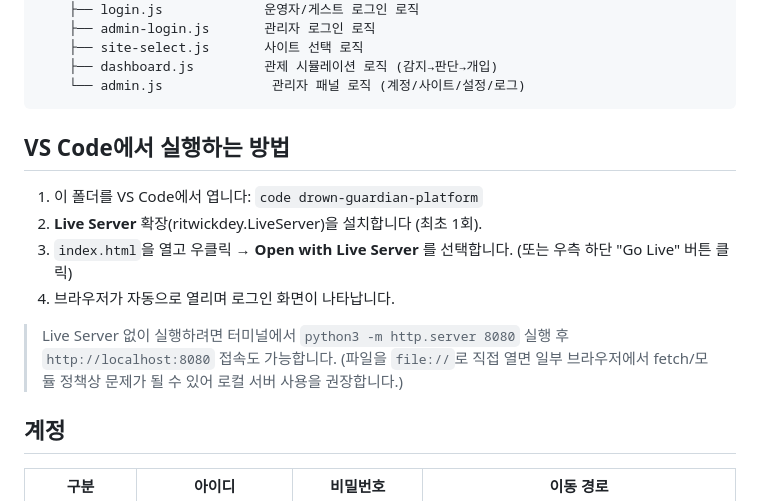
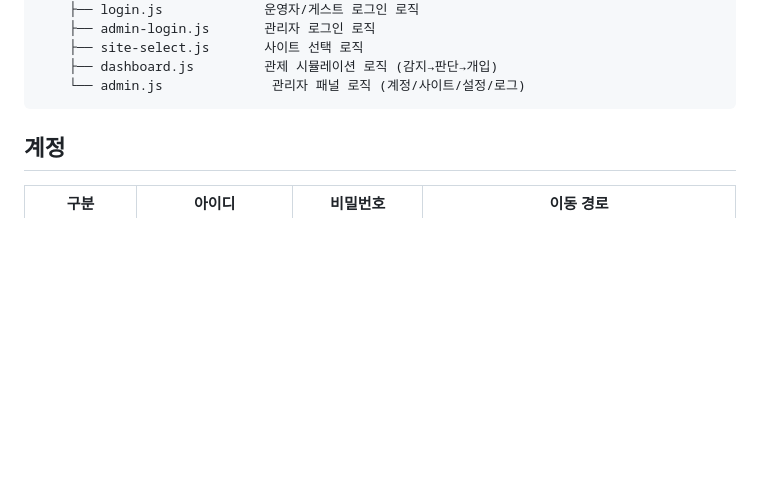
Before and after one commit to Chaejinn/Capstone_1, a Markdown page: README.md, the part around the change. Rendered like a GitHub page; blank space fills up the shorter version.

Commit message:
Remove VS Code execution instructions from README
Removed instructions for running the project in VS Code with Live Server and alternative local server setup.

````diff
--- a/README.md
+++ b/README.md
@@ -27,18 +27,6 @@ drown-guardian-platform/
     ├── dashboard.js         관제 시뮬레이션 로직 (감지→판단→개입)
     └── admin.js              관리자 패널 로직 (계정/사이트/설정/로그)
 ```
-
-## VS Code에서 실행하는 방법
-
-1. 이 폴더를 VS Code에서 엽니다: `code drown-guardian-platform`
-2. **Live Server** 확장(ritwickdey.LiveServer)을 설치합니다 (최초 1회).
-3. `index.html`을 열고 우클릭 → **Open with Live Server** 를 선택합니다.
-   (또는 우측 하단 "Go Live" 버튼 클릭)
-4. 브라우저가 자동으로 열리며 로그인 화면이 나타납니다.
-
-> Live Server 없이 실행하려면 터미널에서 `python3 -m http.server 8080` 실행 후
-> `http://localhost:8080` 접속도 가능합니다. (파일을 `file://`로 직접 열면
-> 일부 브라우저에서 fetch/모듈 정책상 문제가 될 수 있어 로컬 서버 사용을 권장합니다.)
 
 ## 계정
 
````
